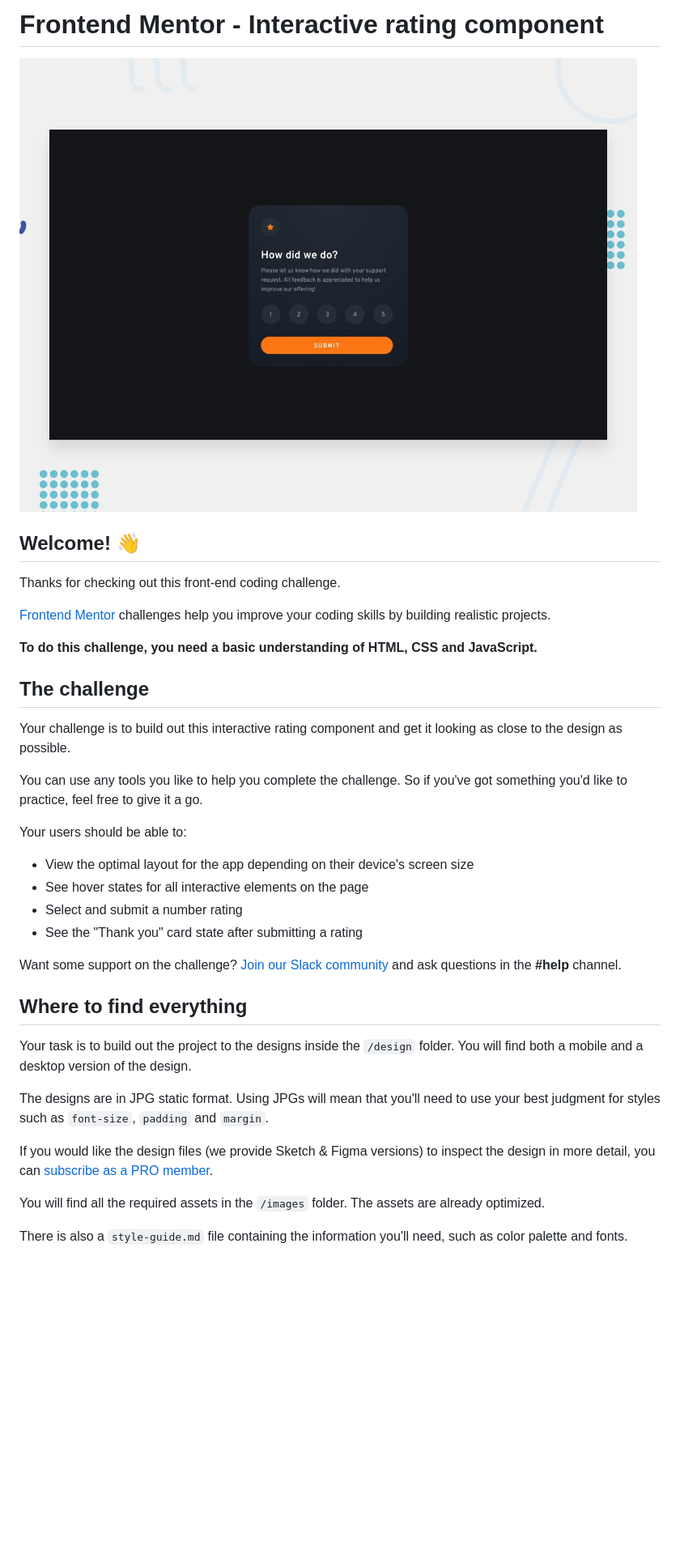
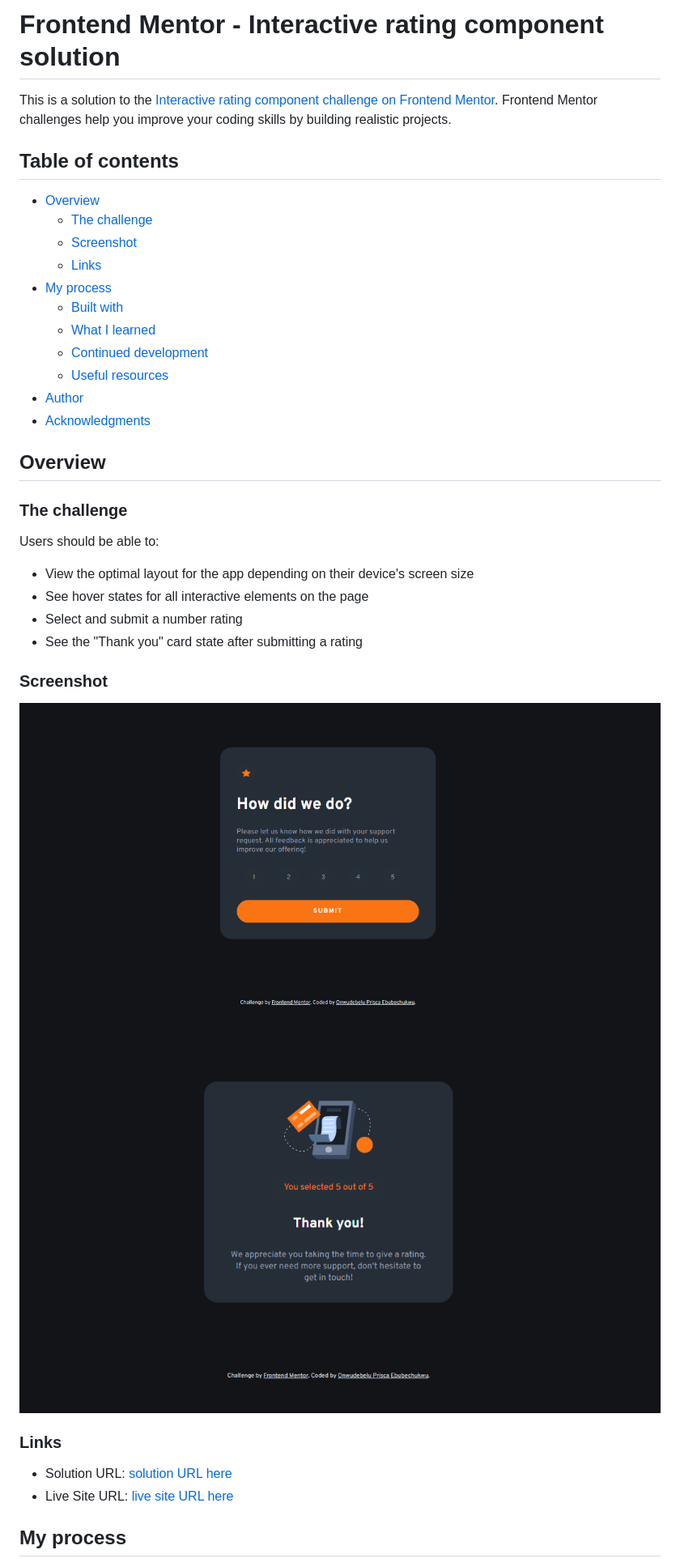
Before and after one commit to PriscaTonia/rating-component-6, a Markdown page: README.md, the part around the change printed below. Shown: that part at 81% size. Rendered like a GitHub page; pictures changed too: images/Rate us.png (added), images/thankyou.png (added); blank space fills up the shorter version.

Commit message:
Adding screenshots, Updating my README file

```diff
--- a/README.md
+++ b/README.md
@@ -1,39 +1,44 @@
-# Frontend Mentor - Interactive rating component
+# Frontend Mentor - Interactive rating component solution
 
-![Design preview for the Interactive rating component coding challenge](./design/desktop-preview.jpg)
+This is a solution to the [Interactive rating component challenge on Frontend Mentor](https://www.frontendmentor.io/challenges/interactive-rating-component-koxpeBUmI). Frontend Mentor challenges help you improve your coding skills by building realistic projects.
 
-## Welcome! 👋
+## Table of contents
 
-Thanks for checking out this front-end coding challenge.
+- [Overview](#overview)
+  - [The challenge](#the-challenge)
+  - [Screenshot](#screenshot)
+  - [Links](#links)
+- [My process](#my-process)
+  - [Built with](#built-with)
+  - [What I learned](#what-i-learned)
+  - [Continued development](#continued-development)
+  - [Useful resources](#useful-resources)
+- [Author](#author)
+- [Acknowledgments](#acknowledgments)
 
-[Frontend Mentor](https://www.frontendmentor.io) challenges help you improve your coding skills by building realistic projects.
 
-**To do this challenge, you need a basic understanding of HTML, CSS and JavaScript.**
+## Overview
 
-## The challenge
+### The challenge
 
-Your challenge is to build out this interactive rating component and get it looking as close to the design as possible.
-
-You can use any tools you like to help you complete the challenge. So if you've got something you'd like to practice, feel free to give it a go.
-
-Your users should be able to:
+Users should be able to:
 
 - View the optimal layout for the app depending on their device's screen size
 - See hover states for all interactive elements on the page
 - Select and submit a number rating
 - See the "Thank you" card state after submitting a rating
 
-Want some support on the challenge? [Join our Slack community](https://www.frontendmentor.io/slack) and ask questions in the **#help** channel.
+### Screenshot
 
-## Where to find everything
+![Rate Us Desktop Screenshot](./images/Rate%20us.png)
+![Thank-you-state Desktop Screenshot](./images/thankyou.png)
 
-Your task is to build out the project to the designs inside the `/design` folder. You will find both a mobile and a desktop version of the design.
+### Links
 
-The designs are in JPG static format. Using JPGs will mean that you'll need to use your best judgment for styles such as `font-size`, `padding` and `margin`.
+- Solution URL: [ solution URL here](https://github.com/PriscaTonia/rating-component-6)
+- Live Site URL: [ live site URL here](https://rating-component-6.vercel.app/)
 
-If you would like the design files (we provide Sketch & Figma versions) to inspect the design in more detail, you can [subscribe as a PRO member](https://www.frontendmentor.io/pro).
 
-You will find all the required assets in the `/images` folder. The assets are already optimized.
 
-There is also a `style-guide.md` file containing the information you'll need, such as color palette and fonts.
+## My process
 
```
Also changed, not shown: other parts of README.md (+14 -45 lines), README-template.md (deleted, +0 -113 lines).
